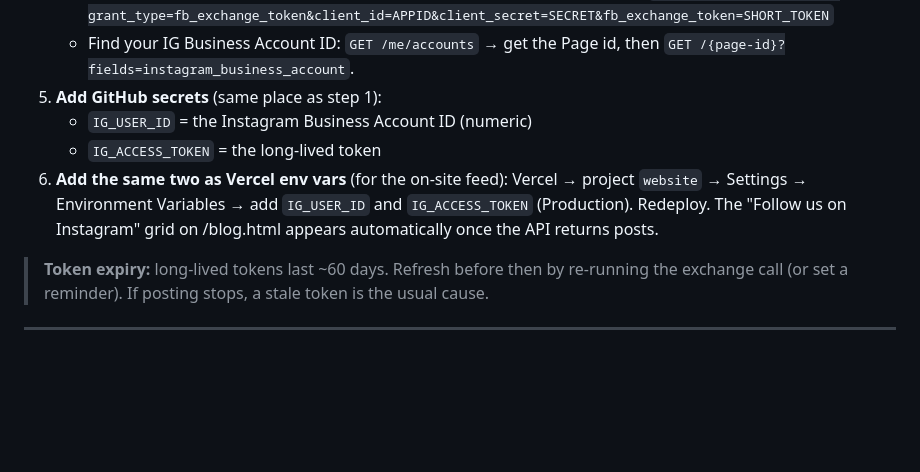
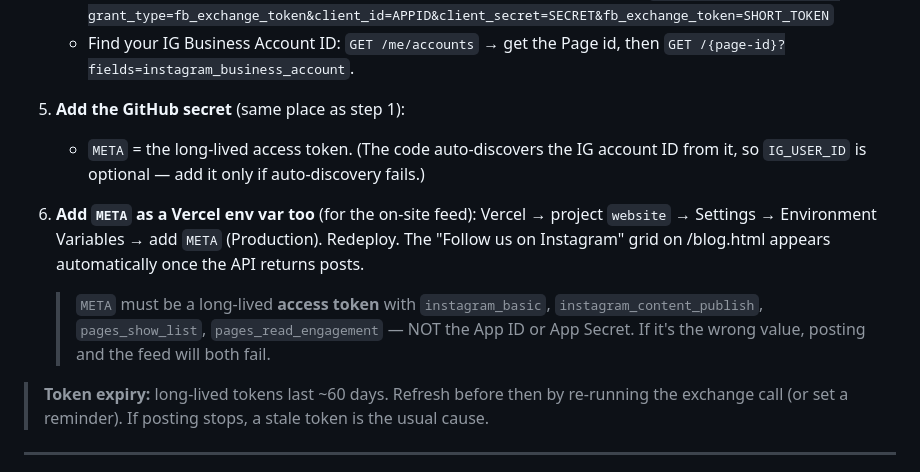
Before and after one commit to DjahankhahTech/safewheels-website, a Markdown page: tools/AUTOMATION-SETUP.md, the part around the change. GitHub-like rendering; blank space fills up the shorter version.

Commit message:
Docs: single META token for Instagram setup

```diff
--- a/tools/AUTOMATION-SETUP.md
+++ b/tools/AUTOMATION-SETUP.md
@@ -38,13 +38,17 @@ Instagram only allows API posting from a **Business or Creator** account linked
      `GET /oauth/access_token?grant_type=fb_exchange_token&client_id=APPID&client_secret=SECRET&fb_exchange_token=SHORT_TOKEN`
    - Find your IG Business Account ID: `GET /me/accounts` → get the Page id, then
      `GET /{page-id}?fields=instagram_business_account`.
-5. **Add GitHub secrets** (same place as step 1):
-   - `IG_USER_ID` = the Instagram Business Account ID (numeric)
-   - `IG_ACCESS_TOKEN` = the long-lived token
-6. **Add the same two as Vercel env vars** (for the on-site feed):
-   Vercel → project `website` → Settings → Environment Variables → add `IG_USER_ID` and
-   `IG_ACCESS_TOKEN` (Production). Redeploy. The "Follow us on Instagram" grid on /blog.html
-   appears automatically once the API returns posts.
+5. **Add the GitHub secret** (same place as step 1):
+   - `META` = the long-lived access token. (The code auto-discovers the IG account ID from it,
+     so `IG_USER_ID` is optional — add it only if auto-discovery fails.)
+6. **Add `META` as a Vercel env var too** (for the on-site feed):
+   Vercel → project `website` → Settings → Environment Variables → add `META` (Production).
+   Redeploy. The "Follow us on Instagram" grid on /blog.html appears automatically once the
+   API returns posts.
+
+   > `META` must be a long-lived **access token** with `instagram_basic`,
+   > `instagram_content_publish`, `pages_show_list`, `pages_read_engagement` — NOT the App ID or
+   > App Secret. If it's the wrong value, posting and the feed will both fail.
 
 > **Token expiry:** long-lived tokens last ~60 days. Refresh before then by re-running the
 > exchange call (or set a reminder). If posting stops, a stale token is the usual cause.
```
